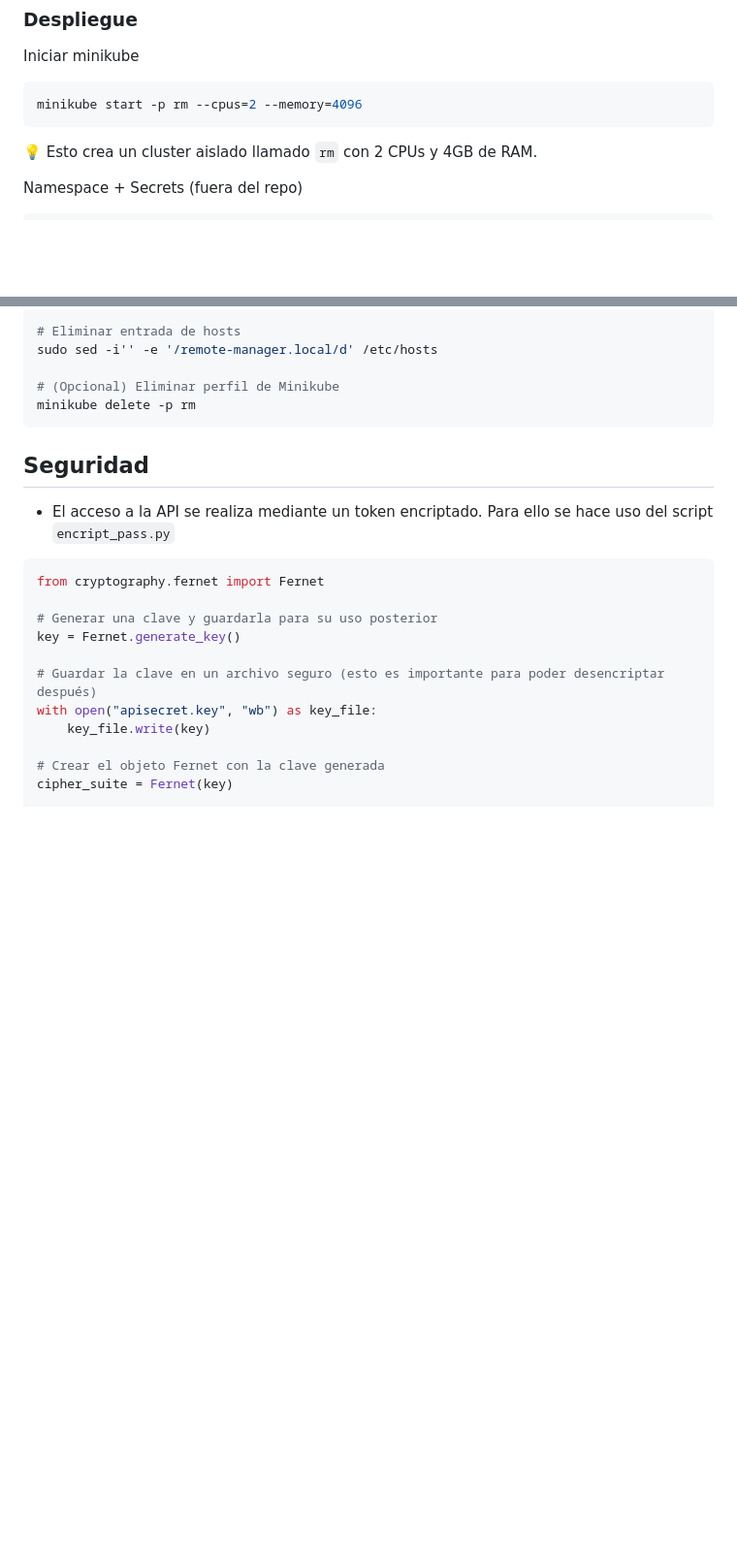
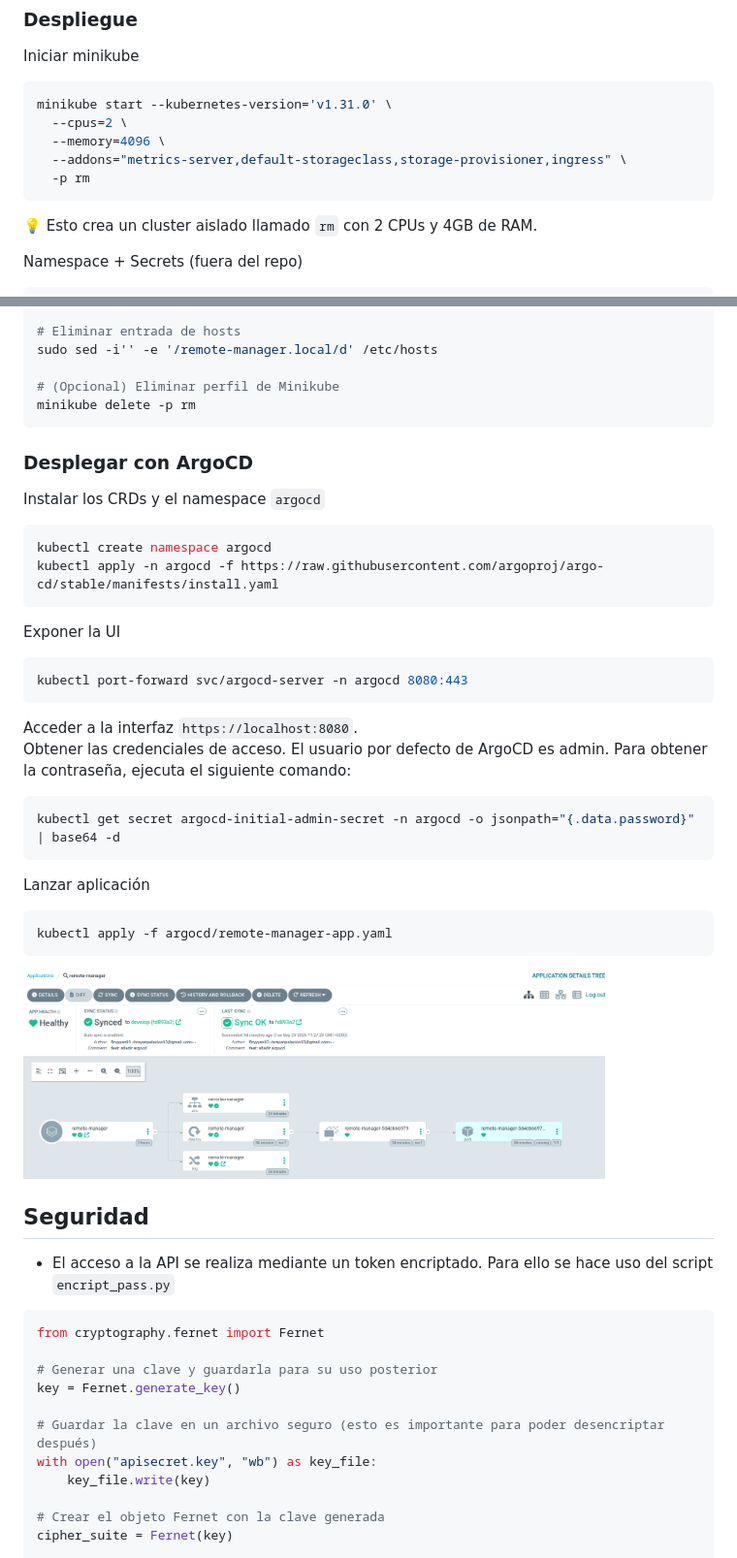
Before and after one commit to Bryyyan93/remote_manager, a Markdown page: README.md, 2 parts joined by grey strips. Shown: that part at 97% size. Drawn GitHub-style; pictures changed too: docs/cd/argoCD.png (added); blank space fills up the shorter version.

Commit message:
docs: añadir documentacion para argoCD

````diff
--- a/README.md
+++ b/README.md
@@ -225,7 +225,11 @@ El el workflow `release-build.yml` que solo se realiza en la rama `main`
 ### Despliegue
 Iniciar minikube
 ```sh
-minikube start -p rm --cpus=2 --memory=4096
+minikube start --kubernetes-version='v1.31.0' \
+  --cpus=2 \
+  --memory=4096 \
+  --addons="metrics-server,default-storageclass,storage-provisioner,ingress" \
+  -p rm
 ```
 💡 Esto crea un cluster aislado llamado `rm` con 2 CPUs y 4GB de RAM.
 
@@ -300,6 +304,29 @@ sudo sed -i'' -e '/remote-manager.local/d' /etc/hosts
 minikube delete -p rm
 ```
 
+### Desplegar con ArgoCD
+Instalar los CRDs y el namespace `argocd`
+```sh
+kubectl create namespace argocd
+kubectl apply -n argocd -f https://raw.githubusercontent.com/argoproj/argo-cd/stable/manifests/install.yaml
+```
+Exponer la UI
+```sh
+kubectl port-forward svc/argocd-server -n argocd 8080:443
+```
+Acceder a la interfaz `https://localhost:8080`.
+Obtener las credenciales de acceso. El usuario por defecto de ArgoCD es admin. Para obtener la contraseña, ejecuta el siguiente comando:
+```sh
+kubectl get secret argocd-initial-admin-secret -n argocd -o jsonpath="{.data.password}" | base64 -d
+```
+
+Lanzar aplicación
+```sh
+kubectl apply -f argocd/remote-manager-app.yaml
+```
+<p align="left">
+    <img src="./docs/cd/argoCD.png" alt=argoCD lanzada" width="600"/>
+</p>
 
 ## Seguridad
 - El acceso a la API se realiza mediante un token encriptado. Para ello se hace uso del script `encript_pass.py`
````
